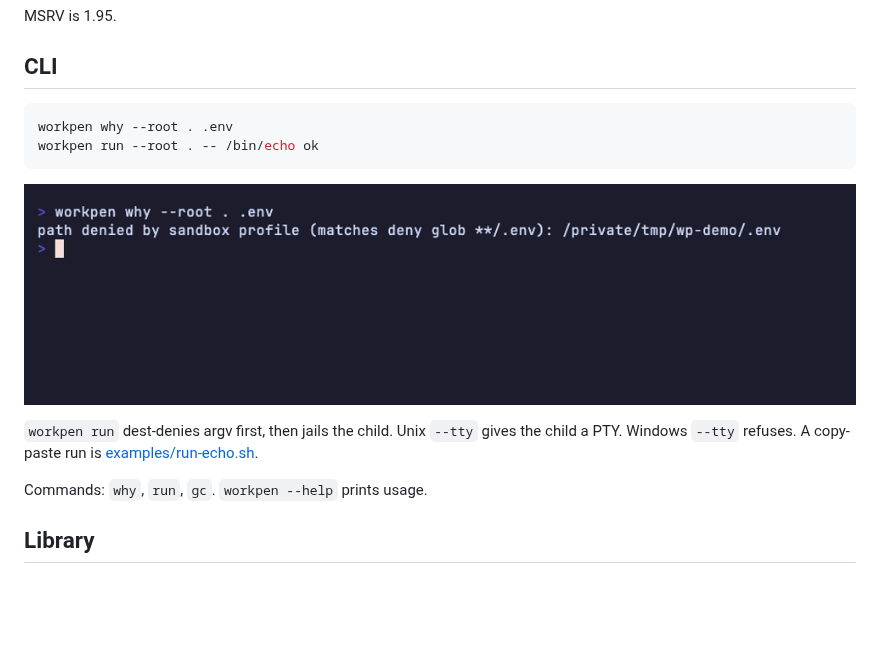
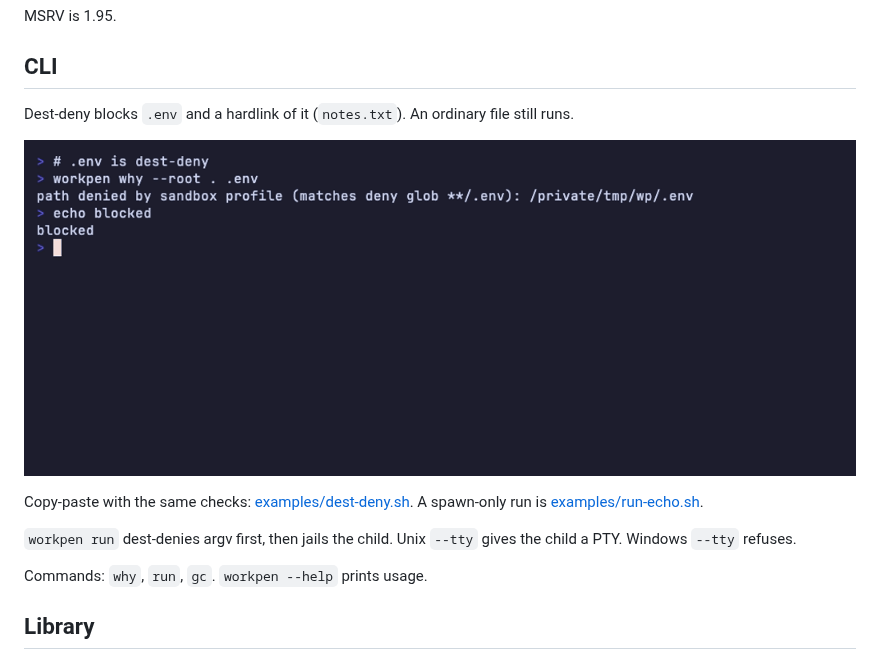
Before and after one commit to workpen/workpen, a Markdown page: README.md, the part around the change. Drawn GitHub-style; pictures changed too: demo/dest-deny.gif (added), demo/run-echo.gif (deleted); blank space fills up the shorter version.

````diff
--- a/README.md
+++ b/README.md
@@ -42,16 +42,17 @@ MSRV is 1.95.
 
 ## CLI
 
-```bash
-workpen why --root . .env
-workpen run --root . -- /bin/echo ok
-```
+Dest-deny blocks `.env` and a hardlink of it (`notes.txt`). An ordinary
+file still runs.
 
-![Workpen dest-denies .env then runs echo](demo/run-echo.gif)
+![Workpen dest-denies .env and a hardlink, then cats notes.md](demo/dest-deny.gif)
+
+Copy-paste with the same checks:
+[examples/dest-deny.sh](examples/dest-deny.sh). A spawn-only run is
+[examples/run-echo.sh](examples/run-echo.sh).
 
 `workpen run` dest-denies argv first, then jails the child. Unix
-`--tty` gives the child a PTY. Windows `--tty` refuses. A copy-paste
-run is [examples/run-echo.sh](examples/run-echo.sh).
+`--tty` gives the child a PTY. Windows `--tty` refuses.
 
 Commands: `why`, `run`, `gc`. `workpen --help` prints usage.
 
````
Also changed, not shown: 4 other files.
